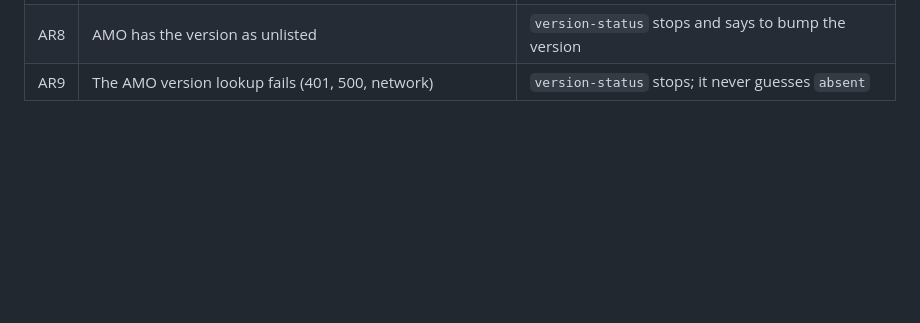
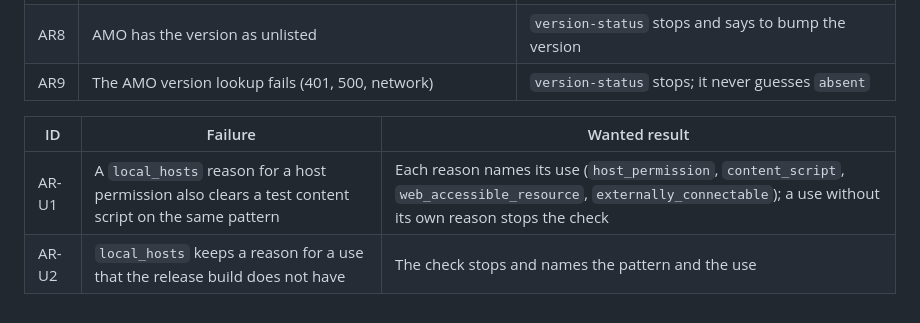
Before and after one commit to pooriaarab/foxshield, a Markdown page: docs/failure-modes.md, the part around the change. Drawn GitHub-style; blank space fills up the shorter version.

Commit message:
Add failure modes for local host reasons by use
A reason for a host permission must not also clear a test content
script on the same pattern.

```diff
--- a/docs/failure-modes.md
+++ b/docs/failure-modes.md
@@ -111,3 +111,8 @@ row is a way that the listed build or the submission can go wrong.
 | AR7 | A re-run submits a version that AMO already has as listed | `version-status` says `listed`, and the step skips web-ext sign and finishes the release |
 | AR8 | AMO has the version as unlisted | `version-status` stops and says to bump the version |
 | AR9 | The AMO version lookup fails (401, 500, network) | `version-status` stops; it never guesses `absent` |
+
+| ID | Failure | Wanted result |
+|---|---|---|
+| AR-U1 | A `local_hosts` reason for a host permission also clears a test content script on the same pattern | Each reason names its use (`host_permission`, `content_script`, `web_accessible_resource`, `externally_connectable`); a use without its own reason stops the check |
+| AR-U2 | `local_hosts` keeps a reason for a use that the release build does not have | The check stops and names the pattern and the use |
```
